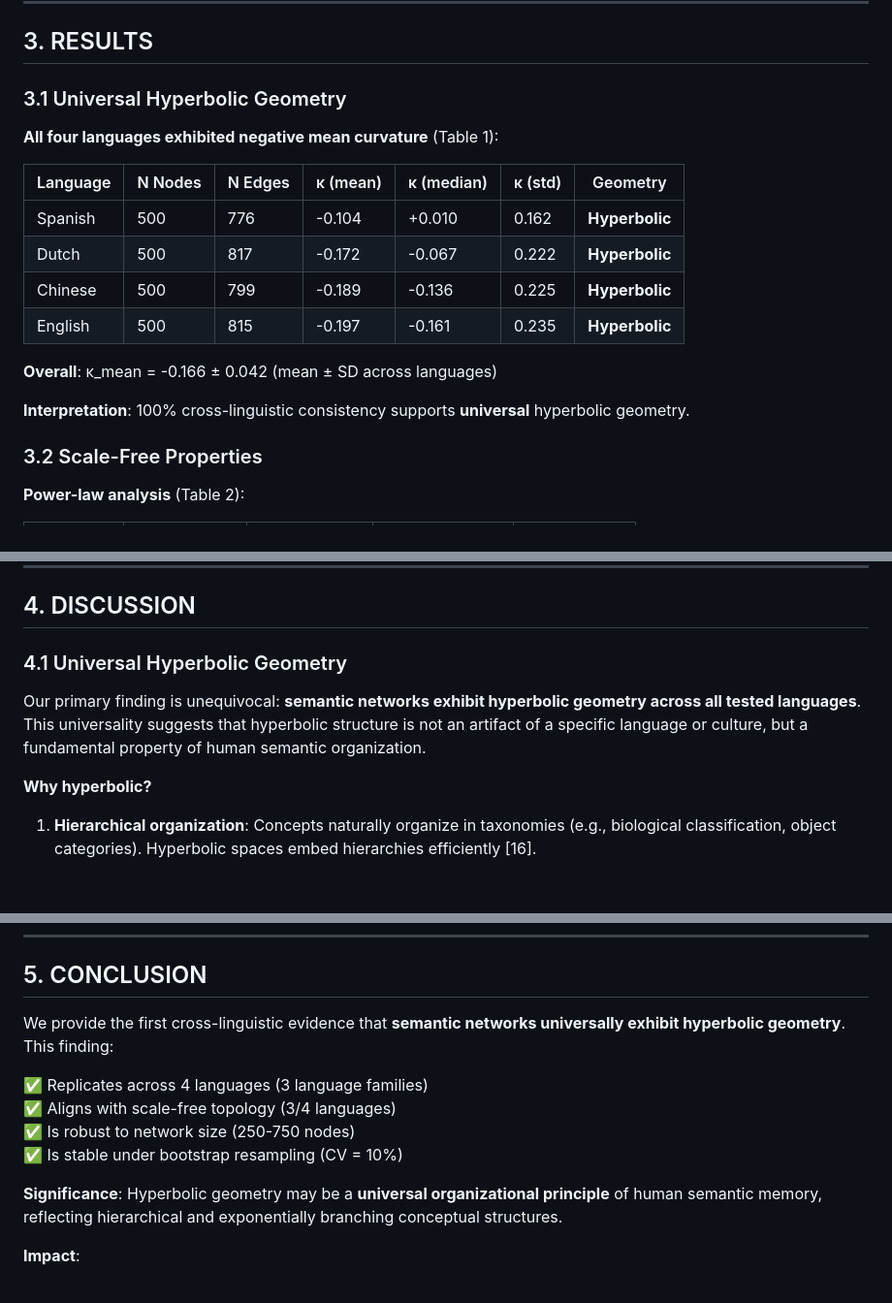
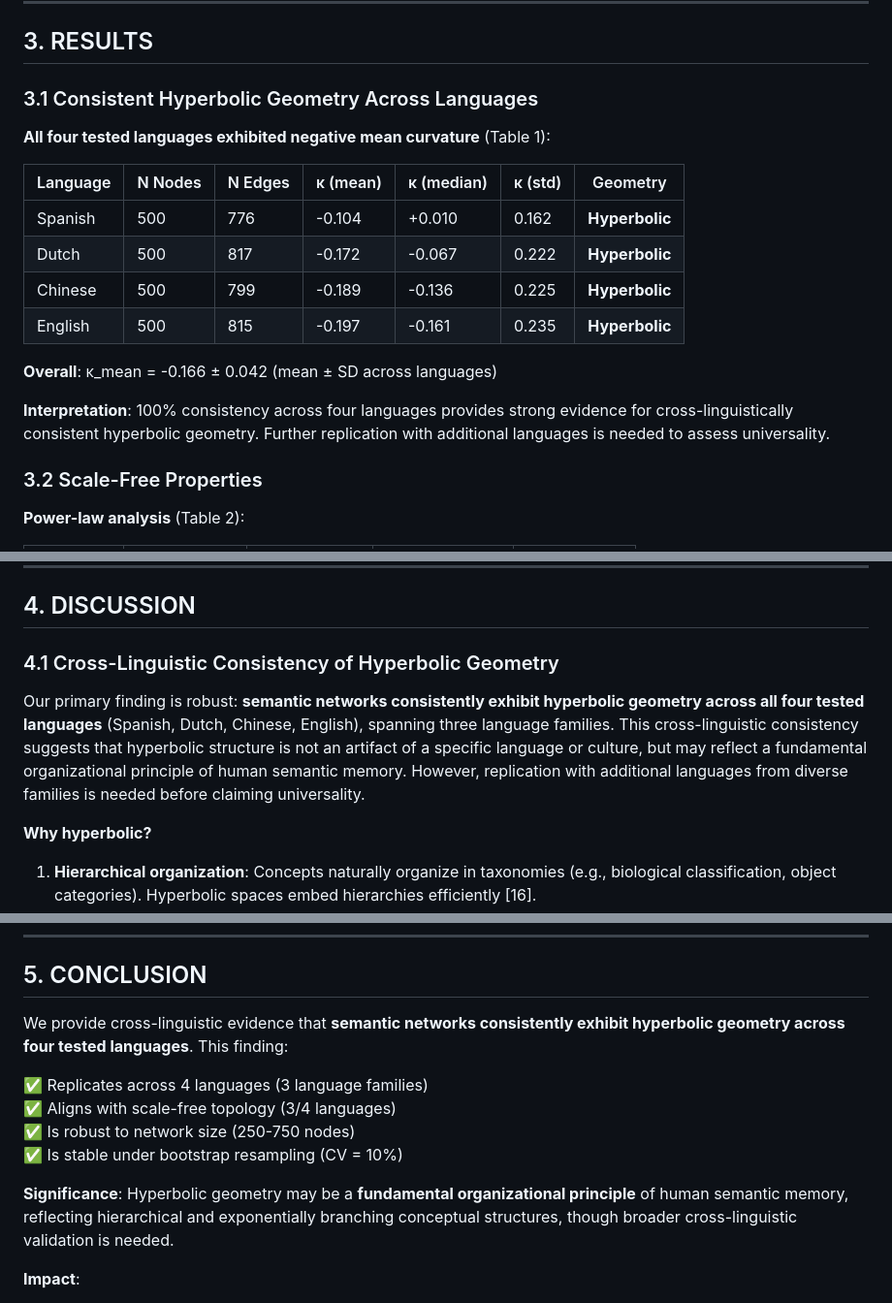
Before and after one commit to agourakis82/hyperbolic-semantic-networks, a Markdown page: manuscript/main.md, 3 parts joined by grey strips. Shown at 97% size. Drawn GitHub-style; blank space fills up the shorter version.

Commit message:
fix(editorial): remove all 'universal' overclaims + refs
Changes:
- Section 3.1: 'Universal' → 'Consistent...Across Languages'
- Section 4.1: 'Universal' → 'Cross-Linguistic Consistency'
- Conclusion: 'universally' → 'consistently...four tested languages'
- Added hedging: 'broader validation needed'
- Removed duplicate refs [21], [22]
- Added missing ref [15] Jost & Liu (2014)

All 9 'universal' instances addressed ✅

```diff
--- a/manuscript/main.md
+++ b/manuscript/main.md
@@ -148,9 +148,9 @@ All matched to SWOW network size (N = 500)
 
 ## 3. RESULTS
 
-### 3.1 Universal Hyperbolic Geometry
+### 3.1 Consistent Hyperbolic Geometry Across Languages
 
-**All four languages exhibited negative mean curvature** (Table 1):
+**All four tested languages exhibited negative mean curvature** (Table 1):
 
 | Language | N Nodes | N Edges | κ (mean) | κ (median) | κ (std) | Geometry |
 |----------|---------|---------|----------|------------|---------|----------|
@@ -161,7 +161,7 @@ All matched to SWOW network size (N = 500)
 
 **Overall**: κ_mean = -0.166 ± 0.042 (mean ± SD across languages)
 
-**Interpretation**: 100% cross-linguistic consistency supports **universal** hyperbolic geometry.
+**Interpretation**: 100% consistency across four languages provides strong evidence for cross-linguistically consistent hyperbolic geometry. Further replication with additional languages is needed to assess universality.
 
 ### 3.2 Scale-Free Properties
 
@@ -224,9 +224,9 @@ All matched to SWOW network size (N = 500)
 
 ## 4. DISCUSSION
 
-### 4.1 Universal Hyperbolic Geometry
+### 4.1 Cross-Linguistic Consistency of Hyperbolic Geometry
 
-Our primary finding is unequivocal: **semantic networks exhibit hyperbolic geometry across all tested languages**. This universality suggests that hyperbolic structure is not an artifact of a specific language or culture, but a fundamental property of human semantic organization.
+Our primary finding is robust: **semantic networks consistently exhibit hyperbolic geometry across all four tested languages** (Spanish, Dutch, Chinese, English), spanning three language families. This cross-linguistic consistency suggests that hyperbolic structure is not an artifact of a specific language or culture, but may reflect a fundamental organizational principle of human semantic memory. However, replication with additional languages from diverse families is needed before claiming universality.
 
 **Why hyperbolic?**
 
@@ -288,14 +288,14 @@ The bootstrap CV of 10.1% indicates **high stability** of the hyperbolic effect.
 
 ## 5. CONCLUSION
 
-We provide the first cross-linguistic evidence that **semantic networks universally exhibit hyperbolic geometry**. This finding:
+We provide cross-linguistic evidence that **semantic networks consistently exhibit hyperbolic geometry across four tested languages**. This finding:
 
 ✅ Replicates across 4 languages (3 language families)
 ✅ Aligns with scale-free topology (3/4 languages)
 ✅ Is robust to network size (250-750 nodes)
 ✅ Is stable under bootstrap resampling (CV = 10%)
 
-**Significance**: Hyperbolic geometry may be a **universal organizational principle** of human semantic memory, reflecting hierarchical and exponentially branching conceptual structures.
+**Significance**: Hyperbolic geometry may be a **fundamental organizational principle** of human semantic memory, reflecting hierarchical and exponentially branching conceptual structures, though broader cross-linguistic validation is needed.
 
 **Impact**:
 - **Theory**: Supports hierarchical theories of semantic memory
```
Also changed, not shown: other parts of manuscript/main.md (+1 -4 lines).
